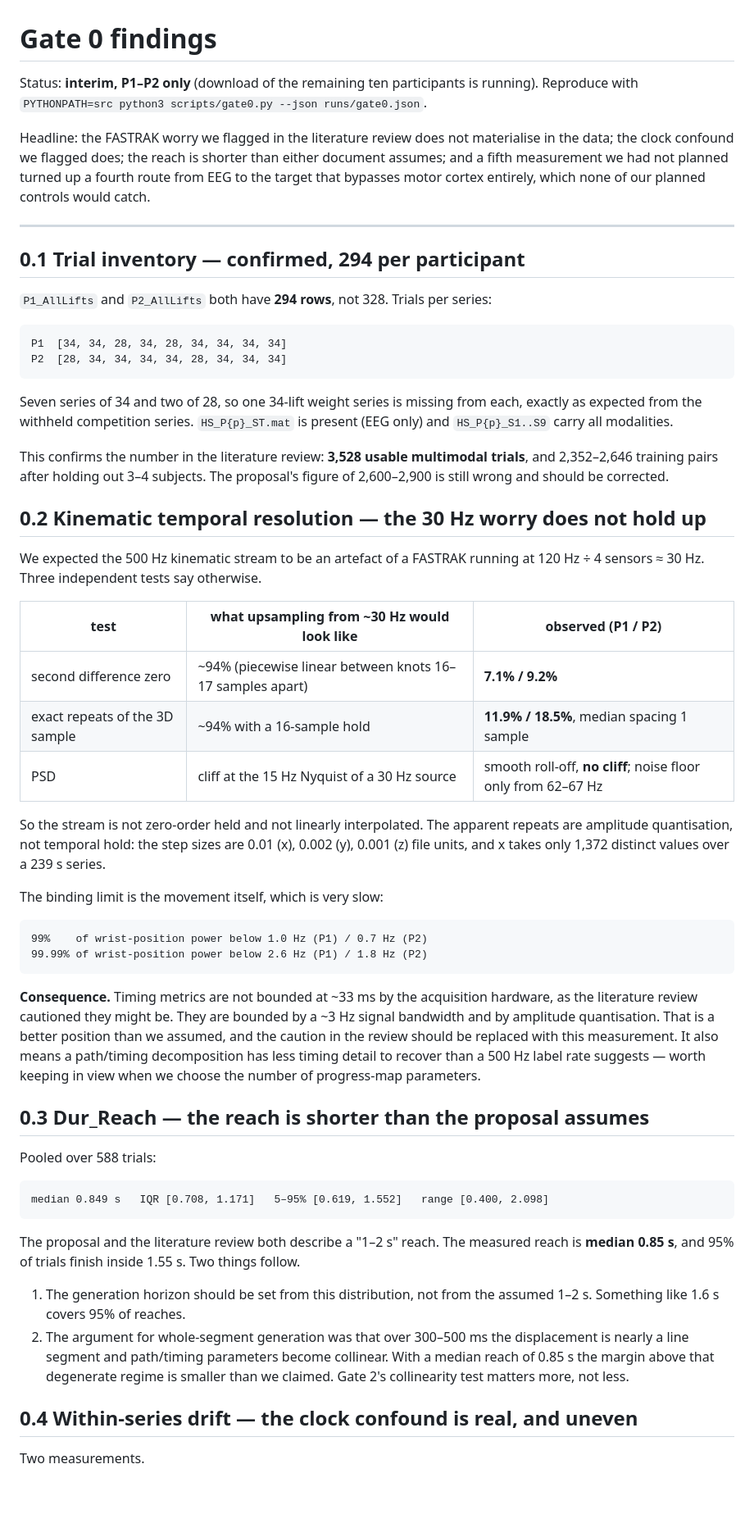
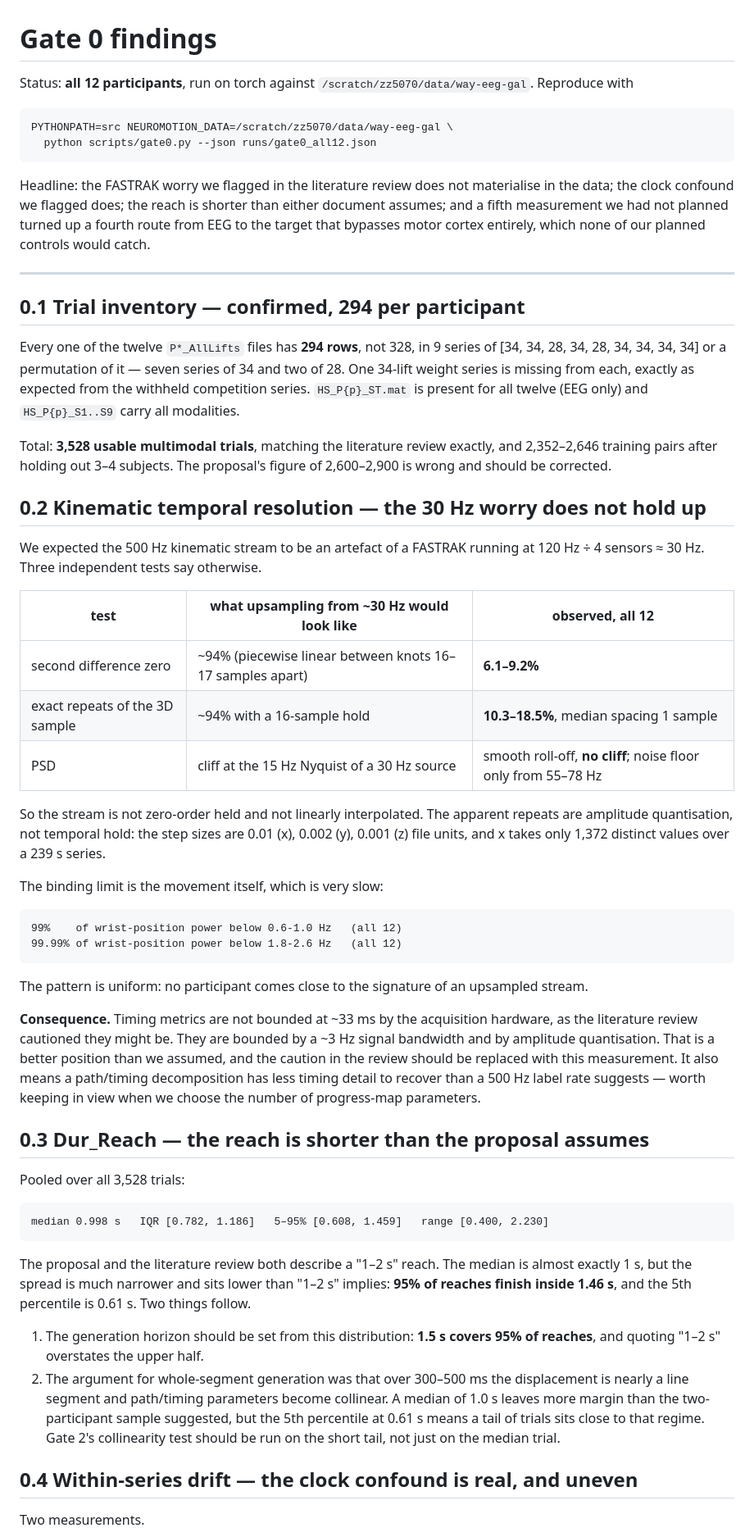
Before and after one commit to Joni-z/NeuroMotion, a Markdown page: notes/gate0-findings.md, the part around one of its changes. Shown at 82% size. Rendered like a GitHub page; blank space fills up the shorter version.

```diff
--- a/notes/gate0-findings.md
+++ b/notes/gate0-findings.md
@@ -1,7 +1,10 @@
 # Gate 0 findings
 
-Status: **interim, P1–P2 only** (download of the remaining ten participants is running).
-Reproduce with `PYTHONPATH=src python3 scripts/gate0.py --json runs/gate0.json`.
+Status: **all 12 participants**, run on torch against `/scratch/zz5070/data/way-eeg-gal`.
+Reproduce with
+
+    PYTHONPATH=src NEUROMOTION_DATA=/scratch/zz5070/data/way-eeg-gal \
+      python scripts/gate0.py --json runs/gate0_all12.json
 
 Headline: the FASTRAK worry we flagged in the literature review does not materialise in the
 data; the clock confound we flagged does; the reach is shorter than either document assumes;
@@ -12,29 +15,26 @@ bypasses motor cortex entirely, which none of our planned controls would catch.
 
 ## 0.1 Trial inventory — confirmed, 294 per participant
 
-`P1_AllLifts` and `P2_AllLifts` both have **294 rows**, not 328. Trials per series:
-
-    P1  [34, 34, 28, 34, 28, 34, 34, 34, 34]
-    P2  [28, 34, 34, 34, 34, 28, 34, 34, 34]
-
-Seven series of 34 and two of 28, so one 34-lift weight series is missing from each, exactly as
-expected from the withheld competition series. `HS_P{p}_ST.mat` is present (EEG only) and
+Every one of the twelve `P*_AllLifts` files has **294 rows**, not 328, in 9 series of
+[34, 34, 28, 34, 28, 34, 34, 34, 34] or a permutation of it — seven series of 34 and two of 28.
+One 34-lift weight series is missing from each, exactly as expected from the withheld
+competition series. `HS_P{p}_ST.mat` is present for all twelve (EEG only) and
 `HS_P{p}_S1..S9` carry all modalities.
 
-This confirms the number in the literature review: **3,528 usable multimodal trials**, and
+Total: **3,528 usable multimodal trials**, matching the literature review exactly, and
 2,352–2,646 training pairs after holding out 3–4 subjects. The proposal's figure of
-2,600–2,900 is still wrong and should be corrected.
+2,600–2,900 is wrong and should be corrected.
 
 ## 0.2 Kinematic temporal resolution — the 30 Hz worry does not hold up
 
 We expected the 500 Hz kinematic stream to be an artefact of a FASTRAK running at
 120 Hz ÷ 4 sensors ≈ 30 Hz. Three independent tests say otherwise.
 
-| test | what upsampling from ~30 Hz would look like | observed (P1 / P2) |
+| test | what upsampling from ~30 Hz would look like | observed, all 12 |
 |---|---|---|
-| second difference zero | ~94% (piecewise linear between knots 16–17 samples apart) | **7.1% / 9.2%** |
-| exact repeats of the 3D sample | ~94% with a 16-sample hold | **11.9% / 18.5%**, median spacing 1 sample |
-| PSD | cliff at the 15 Hz Nyquist of a 30 Hz source | smooth roll-off, **no cliff**; noise floor only from 62–67 Hz |
+| second difference zero | ~94% (piecewise linear between knots 16–17 samples apart) | **6.1–9.2%** |
+| exact repeats of the 3D sample | ~94% with a 16-sample hold | **10.3–18.5%**, median spacing 1 sample |
+| PSD | cliff at the 15 Hz Nyquist of a 30 Hz source | smooth roll-off, **no cliff**; noise floor only from 55–78 Hz |
 
 So the stream is not zero-order held and not linearly interpolated. The apparent repeats are
 amplitude quantisation, not temporal hold: the step sizes are 0.01 (x), 0.002 (y), 0.001 (z)
@@ -42,8 +42,10 @@ file units, and x takes only 1,372 distinct values over a 239 s series.
 
 The binding limit is the movement itself, which is very slow:
 
-    99%    of wrist-position power below 1.0 Hz (P1) / 0.7 Hz (P2)
-    99.99% of wrist-position power below 2.6 Hz (P1) / 1.8 Hz (P2)
+    99%    of wrist-position power below 0.6-1.0 Hz   (all 12)
+    99.99% of wrist-position power below 1.8-2.6 Hz   (all 12)
+
+The pattern is uniform: no participant comes close to the signature of an upsampled stream.
 
 **Consequence.** Timing metrics are not bounded at ~33 ms by the acquisition hardware, as the
 literature review cautioned they might be. They are bounded by a ~3 Hz signal bandwidth and by
@@ -54,19 +56,21 @@ choose the number of progress-map parameters.
 
 ## 0.3 Dur_Reach — the reach is shorter than the proposal assumes
 
-Pooled over 588 trials:
+Pooled over all 3,528 trials:
 
-    median 0.849 s   IQR [0.708, 1.171]   5–95% [0.619, 1.552]   range [0.400, 2.098]
+    median 0.998 s   IQR [0.782, 1.186]   5–95% [0.608, 1.459]   range [0.400, 2.230]
 
-The proposal and the literature review both describe a "1–2 s" reach. The measured reach is
-**median 0.85 s**, and 95% of trials finish inside 1.55 s. Two things follow.
+The proposal and the literature review both describe a "1–2 s" reach. The median is almost
+exactly 1 s, but the spread is much narrower and sits lower than "1–2 s" implies: **95% of
+reaches finish inside 1.46 s**, and the 5th percentile is 0.61 s. Two things follow.
 
-1. The generation horizon should be set from this distribution, not from the assumed 1–2 s.
-   Something like 1.6 s covers 95% of reaches.
+1. The generation horizon should be set from this distribution: **1.5 s covers 95% of reaches**,
+   and quoting "1–2 s" overstates the upper half.
 2. The argument for whole-segment generation was that over 300–500 ms the displacement is
-   nearly a line segment and path/timing parameters become collinear. With a median reach of
-   0.85 s the margin above that degenerate regime is smaller than we claimed. Gate 2's
-   collinearity test matters more, not less.
+   nearly a line segment and path/timing parameters become collinear. A median of 1.0 s leaves
+   more margin than the two-participant sample suggested, but the 5th percentile at 0.61 s means
+   a tail of trials sits close to that regime. Gate 2's collinearity test should be run on the
+   short tail, not just on the median trial.
 
 ## 0.4 Within-series drift — the clock confound is real, and uneven
 
```
Also changed, not shown: other parts of notes/gate0-findings.md (+78 -51 lines).
